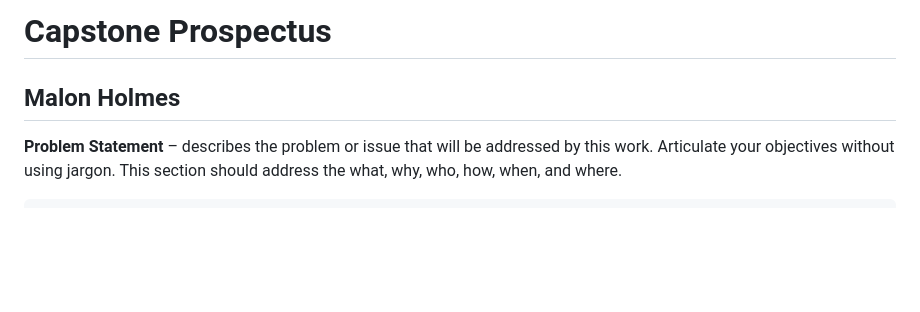
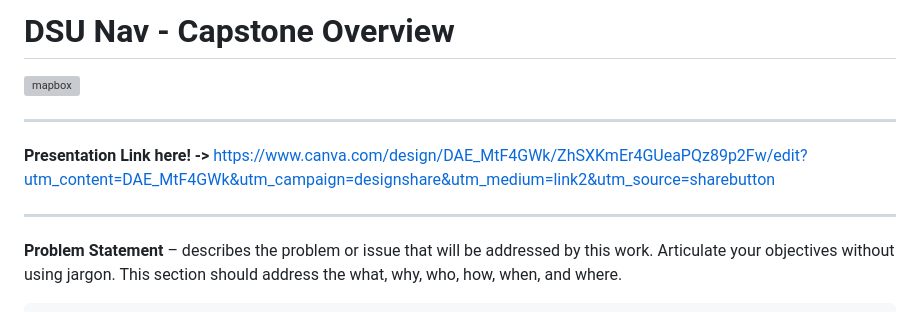
Before and after one commit to MalonHolmes/Delaware-State-University-Capstone-Project, a Markdown page: README.md, the part around the change. GitHub-like rendering; blank space fills up the shorter version; grey boxes are pictures that could not be loaded.

```diff
--- a/README.md
+++ b/README.md
@@ -1,5 +1,11 @@
-# Capstone Prospectus
-## Malon Holmes
+# DSU Nav - Capstone Overview
+![mapbox](https://github.com/user-attachments/assets/1d627df4-22ea-416e-b9d1-29b653284dfd)
+
+---------
+**Presentation Link here! ->** https://www.canva.com/design/DAE_MtF4GWk/ZhSXKmEr4GUeaPQz89p2Fw/edit?utm_content=DAE_MtF4GWk&utm_campaign=designshare&utm_medium=link2&utm_source=sharebutton
+
+-----------
+
 
 **Problem Statement** – describes the problem or issue that will be addressed by this work. Articulate your objectives without using jargon.
     This section should address the what, why, who, how, when, and where.
```
